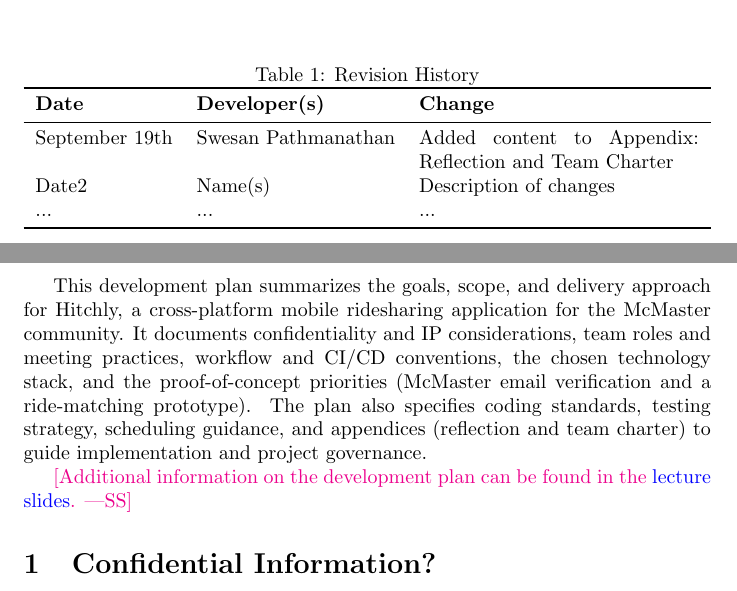
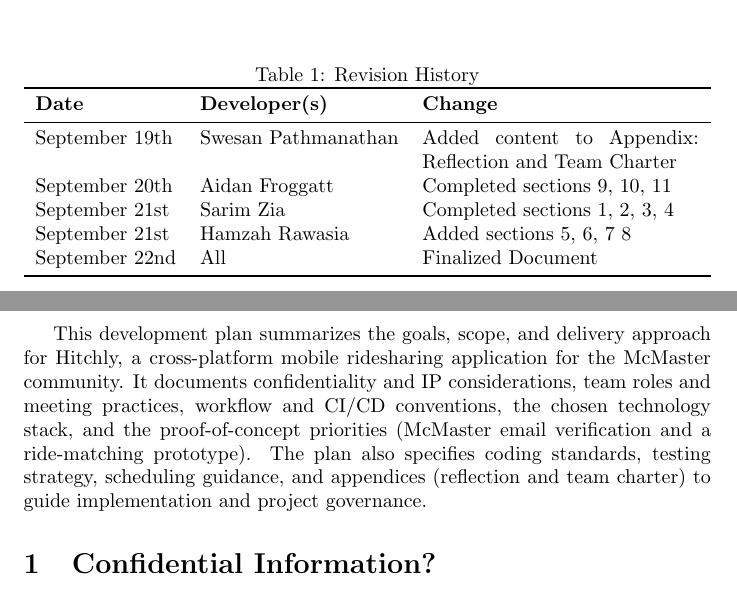
Before and after one commit to hitchly/hitchly, a LaTeX document (docs/DevelopmentPlan/DevelopmentPlan.tex): two parts of pages 1 and 2 of 12, joined at a grey line, cut so that both start at the same text. Compiled offline with pdfLaTeX.

Commit message:
Added revision history for aidan, sarim, hamzah

```diff
--- a/docs/DevelopmentPlan/DevelopmentPlan.tex
+++ b/docs/DevelopmentPlan/DevelopmentPlan.tex
@@ -23,8 +23,11 @@
 \textbf{Date} & \textbf{Developer(s)} & \textbf{Change}\\
 \midrule
 September 19th & Swesan Pathmanathan & Added content to Appendix: Reflection and Team Charter\\
-Date2 & Name(s) & Description of changes\\
-... & ... & ...\\
+September 20th & Aidan Froggatt & Completed sections 9, 10, 11\\
+September 21st & Sarim Zia & Completed sections 1, 2, 3, 4\\
+September 21st & Hamzah Rawasia & Added sections 5, 6, 7 8\\
+September 22nd & All & Finalized Document\\
+
 \bottomrule
 \end{tabularx}
 \end{table}
@@ -32,10 +35,6 @@
 \newpage{}
 
 This development plan summarizes the goals, scope, and delivery approach for Hitchly, a cross-platform mobile ridesharing application for the McMaster community. It documents confidentiality and IP considerations, team roles and meeting practices, workflow and CI/CD conventions, the chosen technology stack, and the proof-of-concept priorities (McMaster email verification and a ride-matching prototype). The plan also specifies coding standards, testing strategy, scheduling guidance, and appendices (reflection and team charter) to guide implementation and project governance.
-
-\wss{Additional information on the development plan can be found in the
-\href{https://gitlab.cas.mcmaster.ca/courses/capstone/-/blob/main/Lectures/L02b_POCAndDevPlan/POCAndDevPlan.pdf?ref_type=heads}
-{lecture slides}.}
 
 \section{Confidential Information?}
 
```
